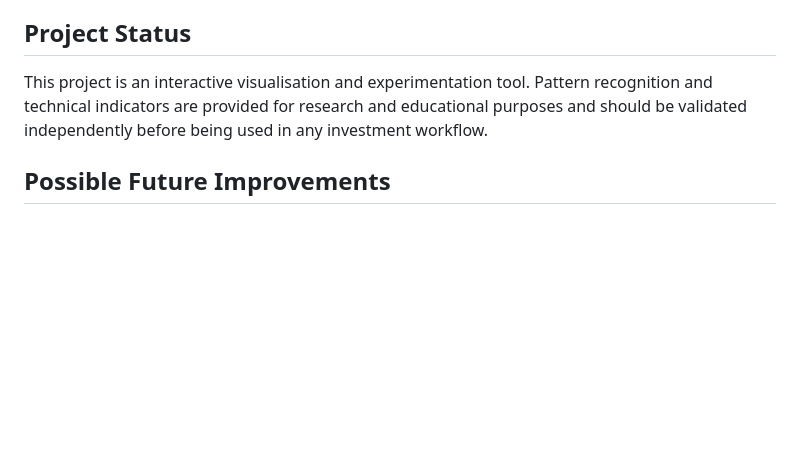
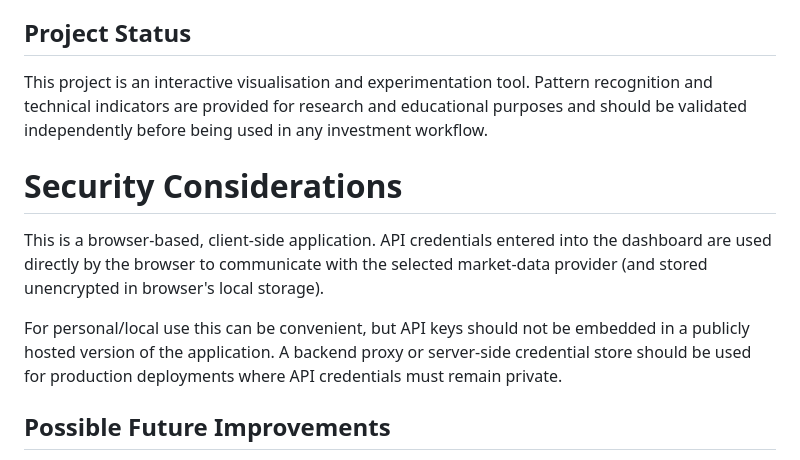
Before and after one commit to tecepeipe/stockdashboard, a Markdown page: README.md, the part around the change. Drawn GitHub-style; blank space fills up the shorter version.

Commit message:
Add security considerations section to README
Added security considerations regarding API credentials and their storage in the browser.

```diff
--- a/README.md
+++ b/README.md
@@ -115,6 +115,12 @@ Core concepts include:
 
 This project is an interactive visualisation and experimentation tool. Pattern recognition and technical indicators are provided for research and educational purposes and should be validated independently before being used in any investment workflow.
 
+# Security Considerations
+
+This is a browser-based, client-side application. API credentials entered into the dashboard are used directly by the browser to communicate with the selected market-data provider (and stored unencrypted in browser's local storage).
+
+For personal/local use this can be convenient, but API keys should not be embedded in a publicly hosted version of the application. A backend proxy or server-side credential store should be used for production deployments where API credentials must remain private.
+
 ## Possible Future Improvements
 
 - Backtesting with configurable entry, exit, and risk-management rules
```
